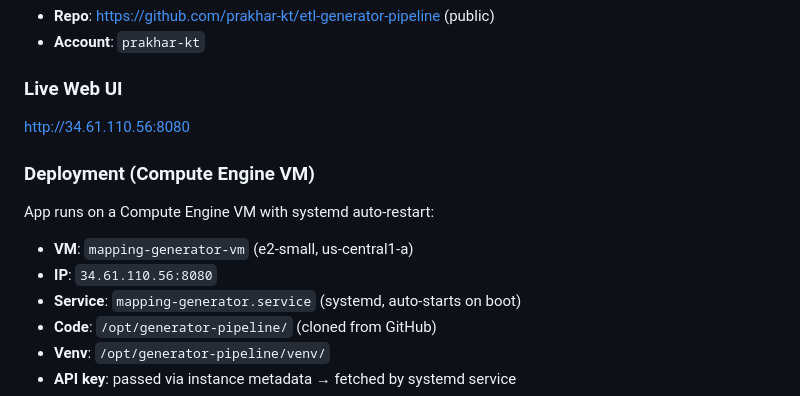
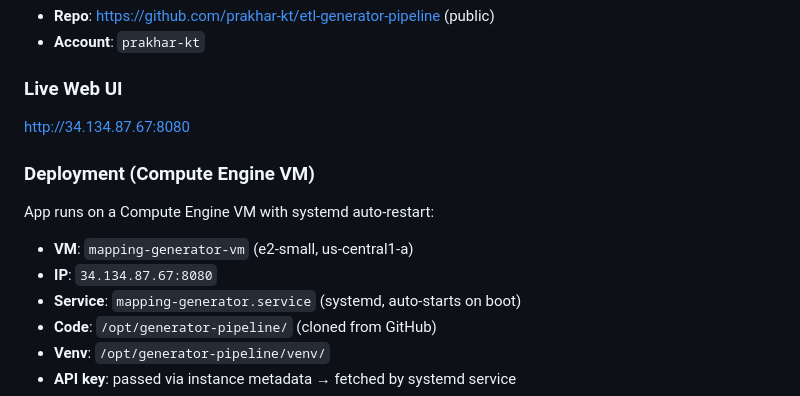
Before and after one commit to prakhar-kt/etl-generator-pipeline, a Markdown page: CLAUDE.md, the part around the change. Rendered like a GitHub page.

Commit message:
Update IP to static address 34.134.87.67
Co-Authored-By: Claude Opus 4.6 (1M context) <noreply@anthropic.com>

```diff
--- a/CLAUDE.md
+++ b/CLAUDE.md
@@ -62,12 +62,12 @@ generator-pipeline/
 - **Account**: `prakhar-kt`
 
 ### Live Web UI
-http://34.61.110.56:8080
+http://34.134.87.67:8080
 
 ### Deployment (Compute Engine VM)
 App runs on a Compute Engine VM with systemd auto-restart:
 - **VM**: `mapping-generator-vm` (e2-small, us-central1-a)
-- **IP**: `34.61.110.56:8080`
+- **IP**: `34.134.87.67:8080`
 - **Service**: `mapping-generator.service` (systemd, auto-starts on boot)
 - **Code**: `/opt/generator-pipeline/` (cloned from GitHub)
 - **Venv**: `/opt/generator-pipeline/venv/`
```
Also changed, not shown: README.md (+1 -1 lines).
